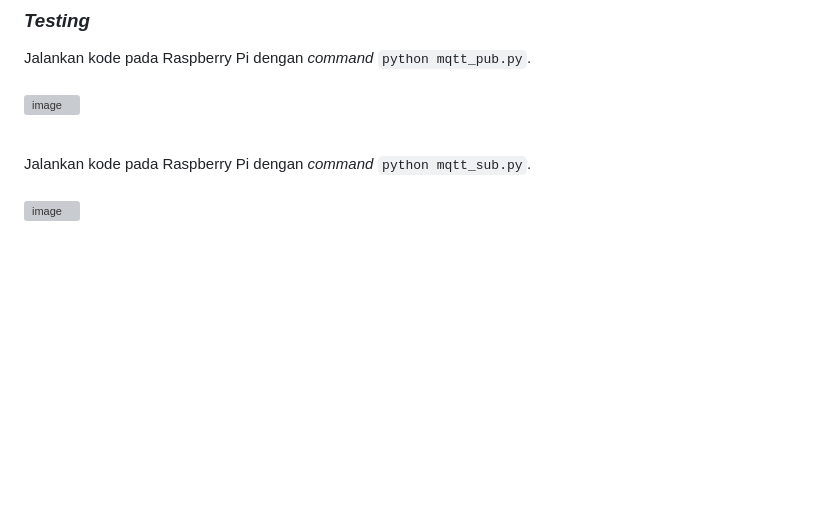
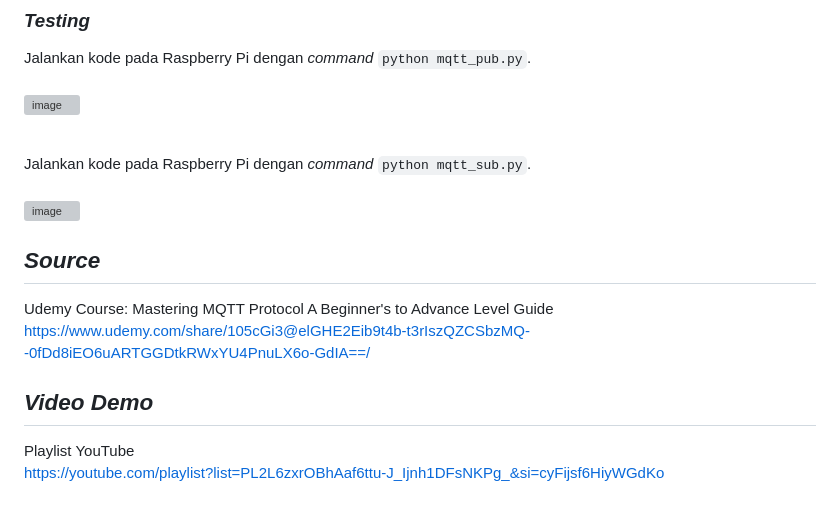
Before and after one commit to ilhanahmads/FP-Integrasi-Sistem, a Markdown page: README.md, the part around the change. Rendered like a GitHub page; blank space fills up the shorter version; grey boxes are pictures that could not be loaded.

```diff
--- a/README.md
+++ b/README.md
@@ -91,3 +91,12 @@ Jalankan kode pada Raspberry Pi dengan *command* `python mqtt_pub.py`. <br><br>
 
 Jalankan kode pada Raspberry Pi dengan *command* `python mqtt_sub.py`. <br><br>
 ![image](https://github.com/ilhanahmads/FP-Integrasi-Sistem/assets/127307991/f6cf4f88-37c9-4771-bf12-115690ea757f)
+
+
+## *Source*
+Udemy Course: Mastering MQTT Protocol A Beginner's to Advance Level Guide <br>
+https://www.udemy.com/share/105cGi3@elGHE2Eib9t4b-t3rIszQZCSbzMQ--0fDd8iEO6uARTGGDtkRWxYU4PnuLX6o-GdIA==/
+
+## *Video Demo*
+Playlist YouTube <br>
+https://youtube.com/playlist?list=PL2L6zxrOBhAaf6ttu-J_Ijnh1DFsNKPg_&si=cyFijsf6HiyWGdKo
```
